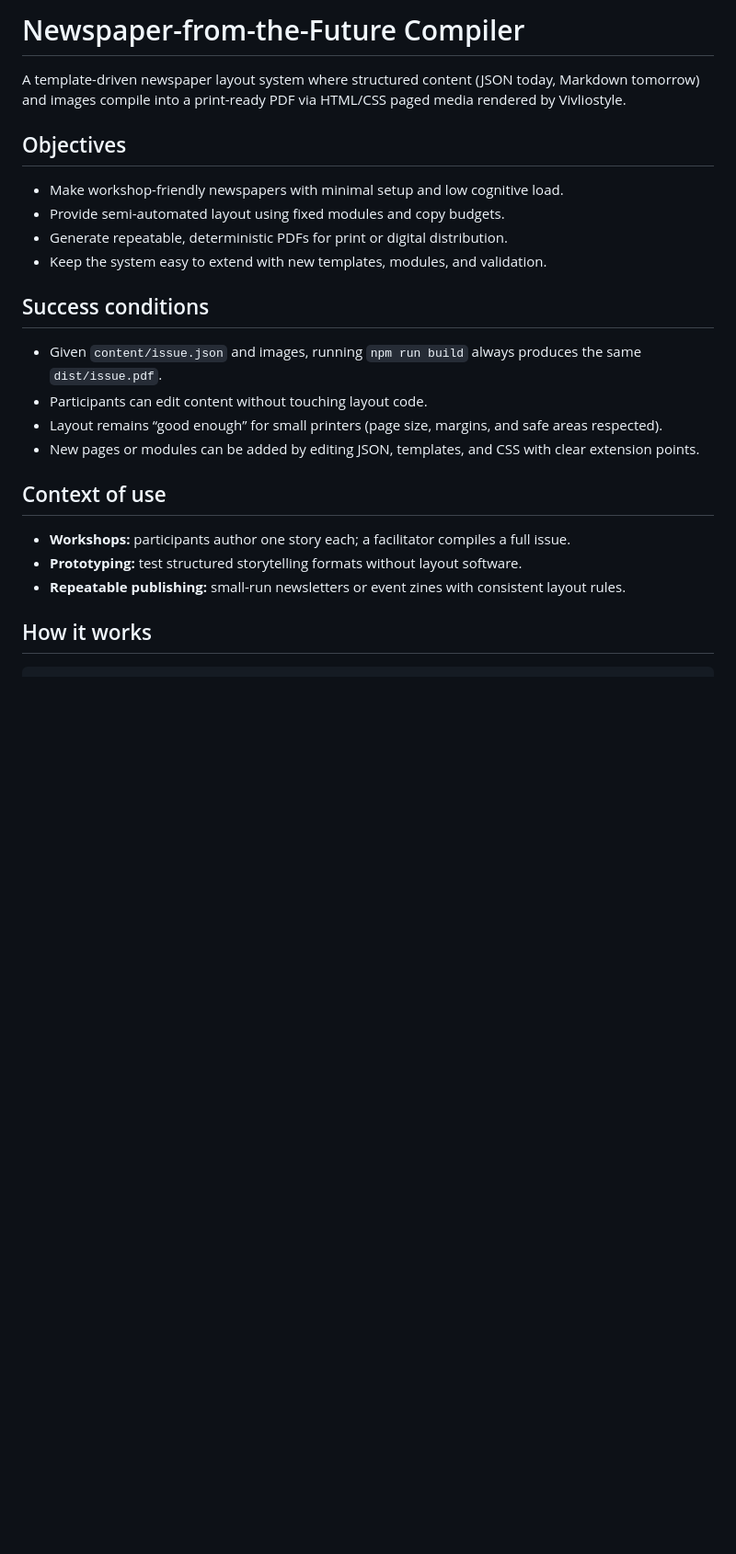
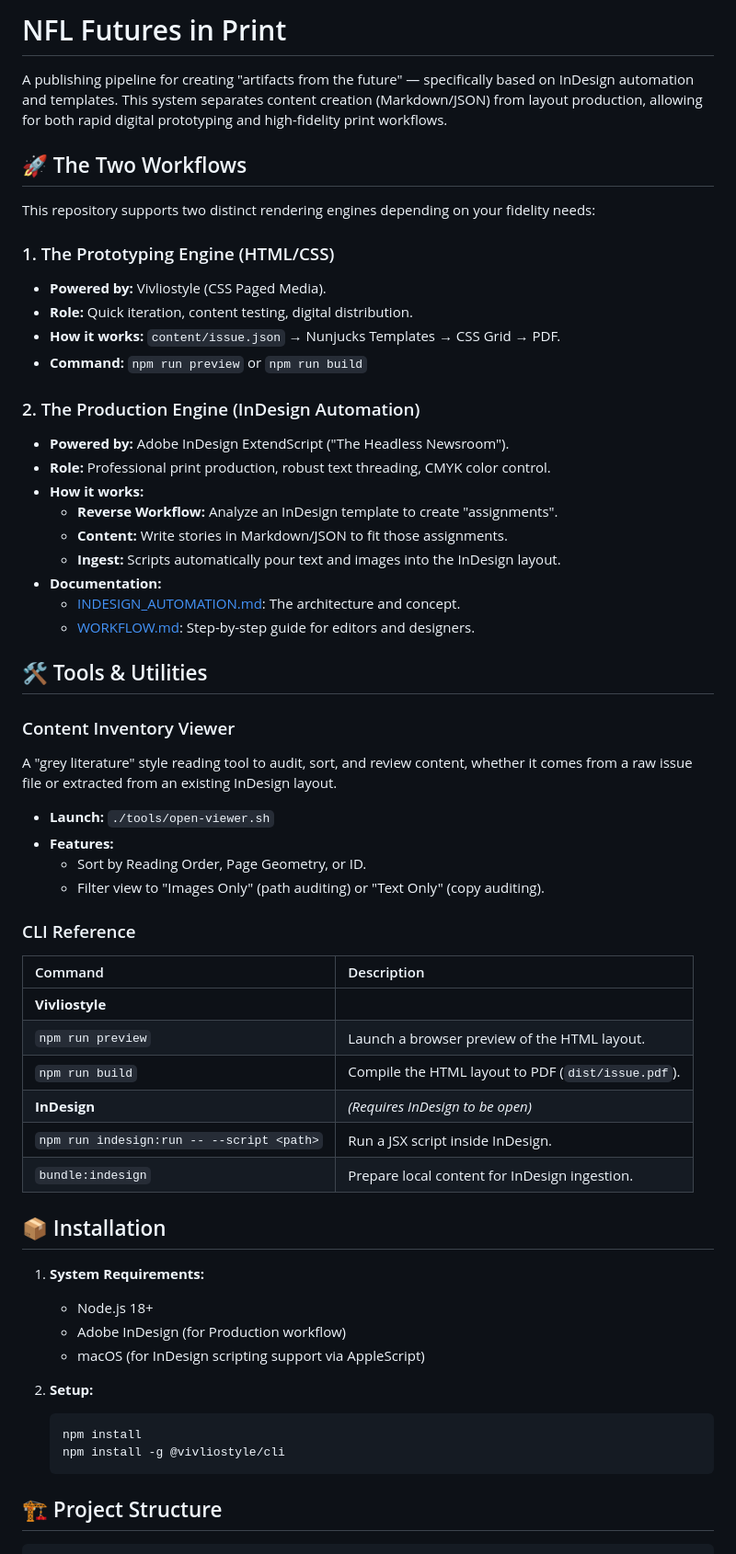
Before and after one commit to bleeckerj/nfl-applied-intelligence-news-tooling, a Markdown page: README.md, the part around one of its changes. Shown at 92% size. Drawn GitHub-style; blank space fills up the shorter version.

Commit message:
Better Readme

````diff
--- a/README.md
+++ b/README.md
@@ -1,23 +1,62 @@
-# Newspaper-from-the-Future Compiler
+# NFL Futures in Print
 
-A template-driven newspaper layout system where structured content (JSON today, Markdown tomorrow) and images compile into a print-ready PDF via HTML/CSS paged media rendered by Vivliostyle.
+A publishing pipeline for creating "artifacts from the future" — specifically based on InDesign automation and templates. This system separates content creation (Markdown/JSON) from layout production, allowing for both rapid digital prototyping and high-fidelity print workflows.
 
-## Objectives
-- Make workshop-friendly newspapers with minimal setup and low cognitive load.
-- Provide semi-automated layout using fixed modules and copy budgets.
-- Generate repeatable, deterministic PDFs for print or digital distribution.
-- Keep the system easy to extend with new templates, modules, and validation.
+## 🚀 The Two Workflows
 
-## Success conditions
-- Given `content/issue.json` and images, running `npm run build` always produces the same `dist/issue.pdf`.
-- Participants can edit content without touching layout code.
-- Layout remains “good enough” for small printers (page size, margins, and safe areas respected).
-- New pages or modules can be added by editing JSON, templates, and CSS with clear extension points.
+This repository supports two distinct rendering engines depending on your fidelity needs:
 
-## Context of use
-- **Workshops:** participants author one story each; a facilitator compiles a full issue.
-- **Prototyping:** test structured storytelling formats without layout software.
-- **Repeatable publishing:** small-run newsletters or event zines with consistent layout rules.
+### 1. The Prototyping Engine (HTML/CSS)
+*   **Powered by:** Vivliostyle (CSS Paged Media).
+*   **Role:** Quick iteration, content testing, digital distribution.
+*   **How it works:** `content/issue.json` → Nunjucks Templates → CSS Grid → PDF.
+*   **Command:** `npm run preview` or `npm run build`
 
-## How it works
+### 2. The Production Engine (InDesign Automation)
+*   **Powered by:** Adobe InDesign ExtendScript ("The Headless Newsroom").
+*   **Role:** Professional print production, robust text threading, CMYK color control.
+*   **How it works:**
+    *   **Reverse Workflow:** Analyze an InDesign template to create "assignments".
+    *   **Content:** Write stories in Markdown/JSON to fit those assignments.
+    *   **Ingest:** Scripts automatically pour text and images into the InDesign layout.
+*   **Documentation:**
+    *   [INDESIGN_AUTOMATION.md](INDESIGN_AUTOMATION.md): The architecture and concept.
+    *   [WORKFLOW.md](WORKFLOW.md): Step-by-step guide for editors and designers.
+
+## 🛠️ Tools & Utilities
+
+### Content Inventory Viewer
+A "grey literature" style reading tool to audit, sort, and review content, whether it comes from a raw issue file or extracted from an existing InDesign layout.
+
+*   **Launch:** `./tools/open-viewer.sh`
+*   **Features:**
+    *   Sort by Reading Order, Page Geometry, or ID.
+    *   Filter view to "Images Only" (path auditing) or "Text Only" (copy auditing).
+
+### CLI Reference
+
+| Command | Description |
+| :--- | :--- |
+| **Vivliostyle** | |
+| `npm run preview` | Launch a browser preview of the HTML layout. |
+| `npm run build` | Compile the HTML layout to PDF (`dist/issue.pdf`). |
+| **InDesign** | *(Requires InDesign to be open)* |
+| `npm run indesign:run -- --script <path>` | Run a JSX script inside InDesign. |
+| `bundle:indesign` | Prepare local content for InDesign ingestion. |
+
+## 📦 Installation
+
+1.  **System Requirements:**
+    *   Node.js 18+
+    *   Adobe InDesign (for Production workflow)
+    *   macOS (for InDesign scripting support via AppleScript)
+
+2.  **Setup:**
+    ```bash
+    npm install
+    npm install -g @vivliostyle/cli
+    ```
+
+## 🏗️ Project Structure
+
 ```
````
Also changed, not shown: other parts of README.md (+18 -90 lines), INDESIGN_AUTOMATION.md (+21 -4 lines), WORKFLOW.md (+53 -0 lines).
